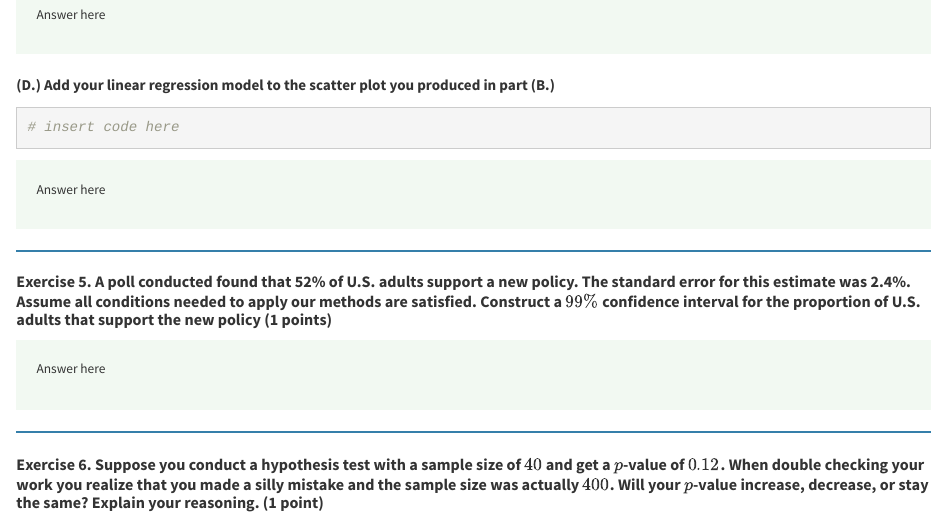
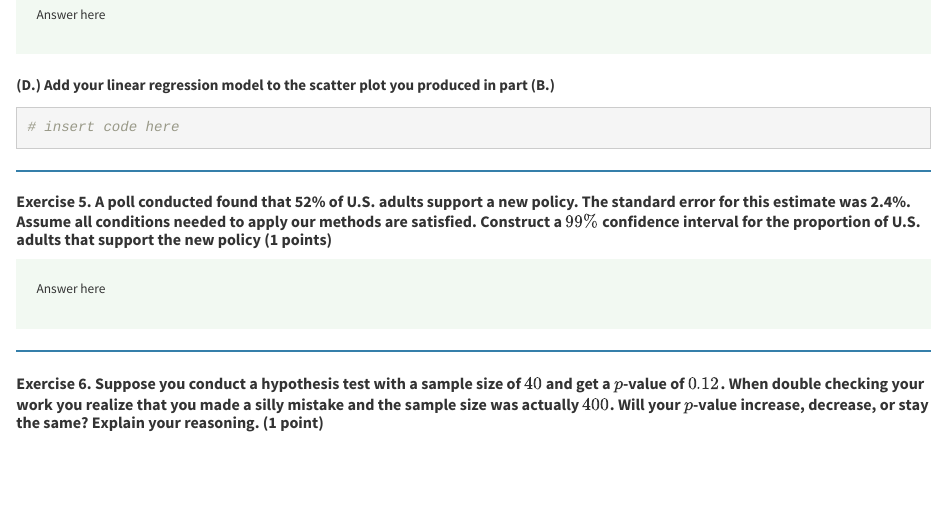
Before and after one commit to matthew-bachmann/Final, an R Markdown document (Final.Rmd): the page in a window 1100 px wide, from 2620 px down. Rendered offline with R 4.5, knitr and Pandoc, with nearby package versions.

Commit message:
Update Final.Rmd

````diff
--- a/Final.Rmd
+++ b/Final.Rmd
@@ -180,13 +180,7 @@ Answer here
 # insert code here
 ```
 
-<div>
-:::{#answer}
 
-Answer here
-
-:::
-</div>
 
 ---
 
````
